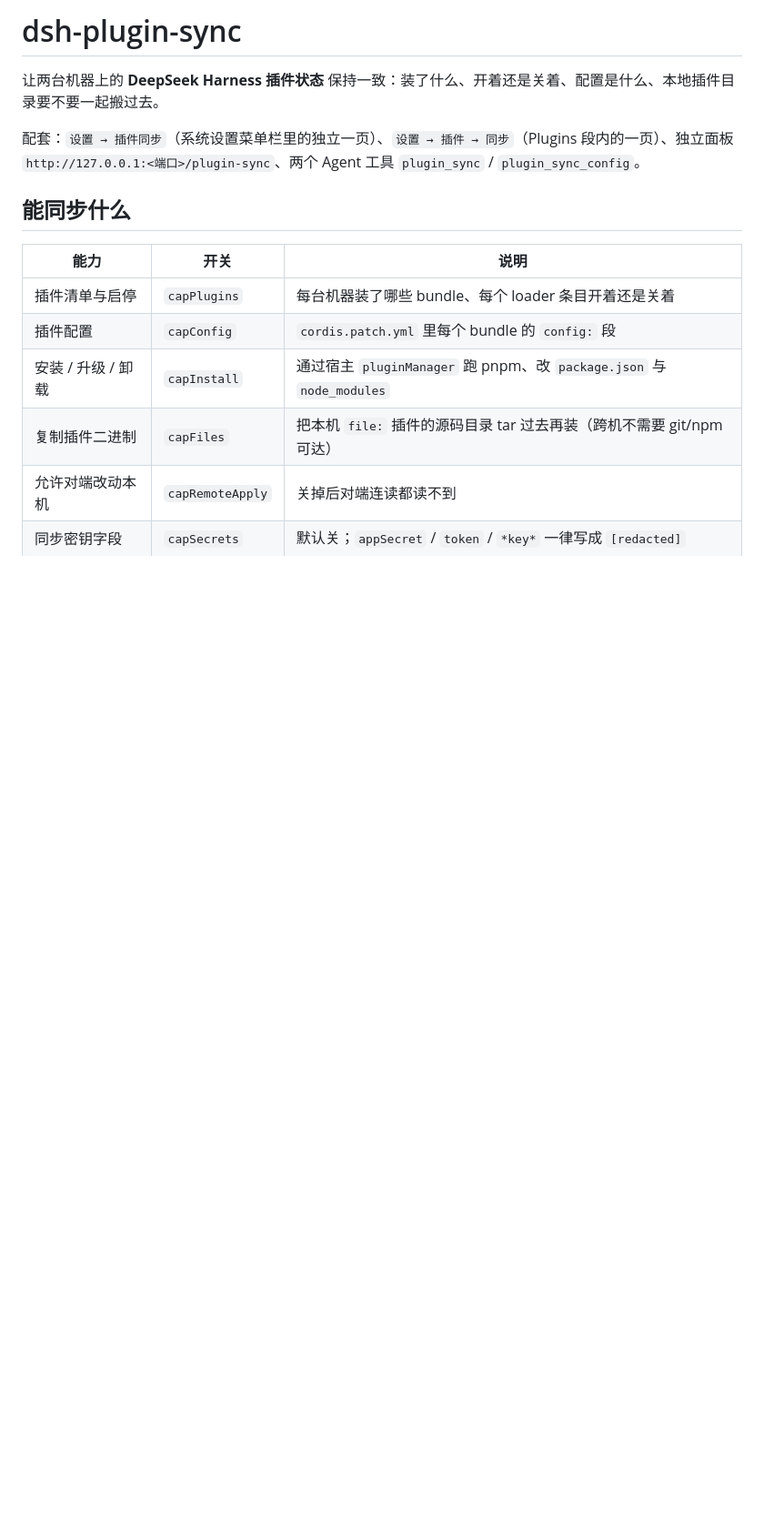
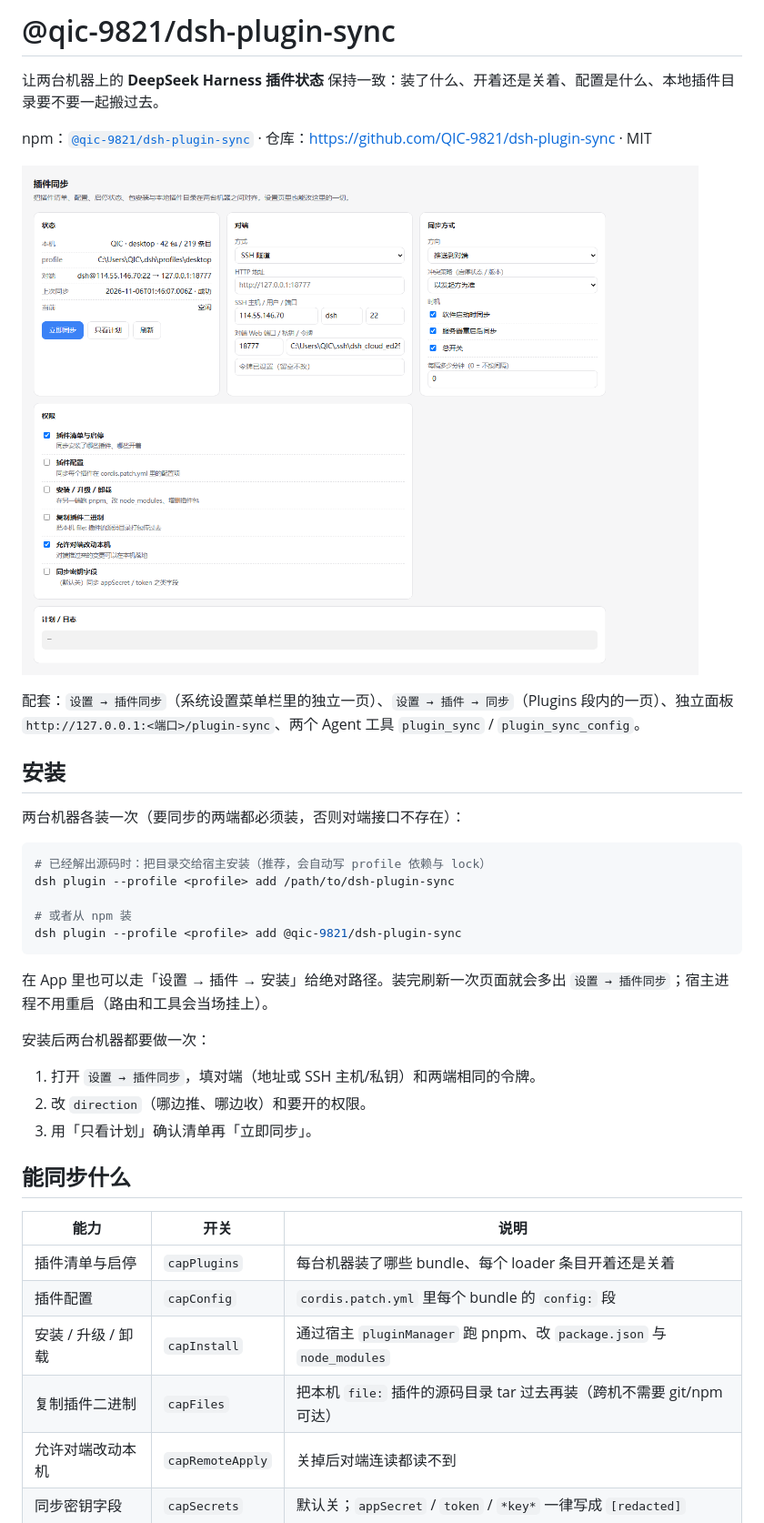
Before and after one commit to QIC-9821/dsh-plugin-sync, a Markdown page: README.md, the part around one of its changes. Shown at 91% size. GitHub-like rendering; blank space fills up the shorter version.

````diff
--- a/README.md
+++ b/README.md
@@ -1,8 +1,33 @@
-# dsh-plugin-sync
+# @qic-9821/dsh-plugin-sync
 
 让两台机器上的 **DeepSeek Harness 插件状态** 保持一致：装了什么、开着还是关着、配置是什么、本地插件目录要不要一起搬过去。
 
+npm：[`@qic-9821/dsh-plugin-sync`](https://www.npmjs.com/package/@qic-9821/dsh-plugin-sync) · 仓库：<https://github.com/QIC-9821/dsh-plugin-sync> · MIT
+
+![独立面板](docs/panel.png)
+
 配套：`设置 → 插件同步`（系统设置菜单栏里的独立一页）、`设置 → 插件 → 同步`（Plugins 段内的一页）、独立面板 `http://127.0.0.1:<端口>/plugin-sync`、两个 Agent 工具 `plugin_sync` / `plugin_sync_config`。
+
+## 安装
+
+两台机器各装一次（要同步的两端都必须装，否则对端接口不存在）：
+
+```bash
+# 已经解出源码时：把目录交给宿主安装（推荐，会自动写 profile 依赖与 lock）
+dsh plugin --profile <profile> add /path/to/dsh-plugin-sync
+
+# 或者从 npm 装
+dsh plugin --profile <profile> add @qic-9821/dsh-plugin-sync
+```
+
+在 App 里也可以走「设置 → 插件 → 安装」给绝对路径。装完刷新一次页面就会多出 `设置 → 插件同步`；宿主进程不用重启（路由和工具会当场挂上）。
+
+安装后两台机器都要做一次：
+
+1. 打开 `设置 → 插件同步`，填对端（地址或 SSH 主机/私钥）和两端相同的令牌。
+2. 改 `direction`（哪边推、哪边收）和要开的权限。
+3. 用「只看计划」确认清单再「立即同步」。
+
 
 ## 能同步什么
 
````
Also changed, not shown: other parts of README.md (+17 -0 lines), docs/app.png (deleted), docs/settings-sync.png (added), 9 other files.
